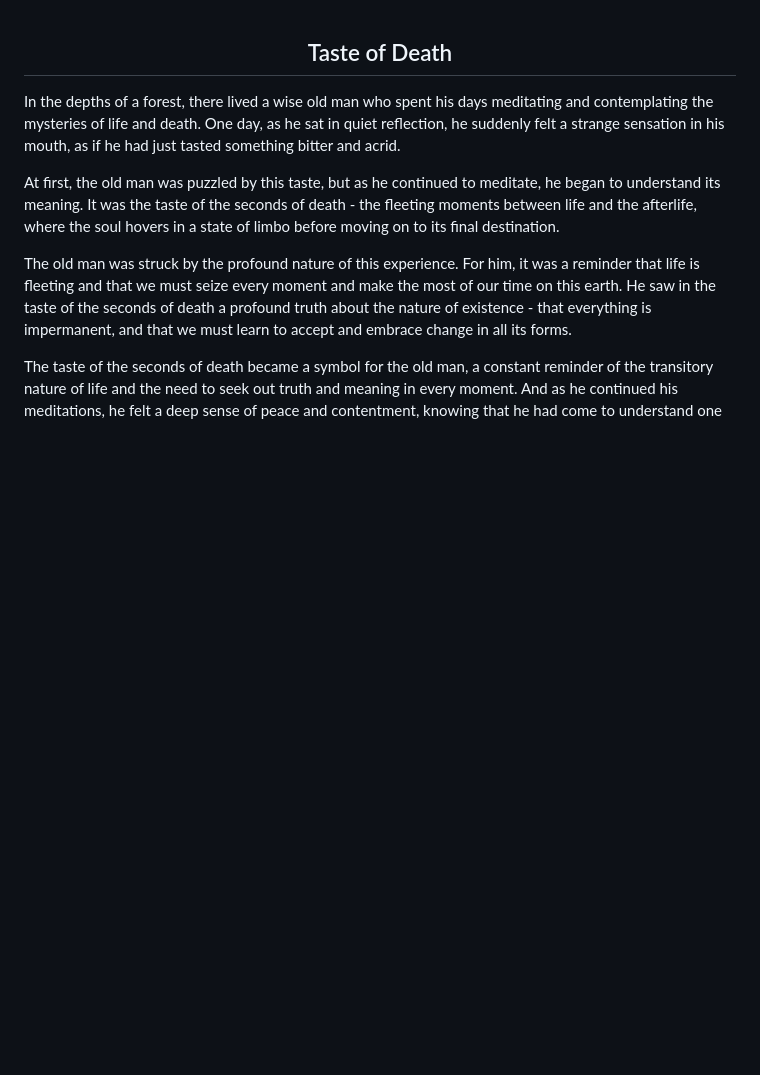
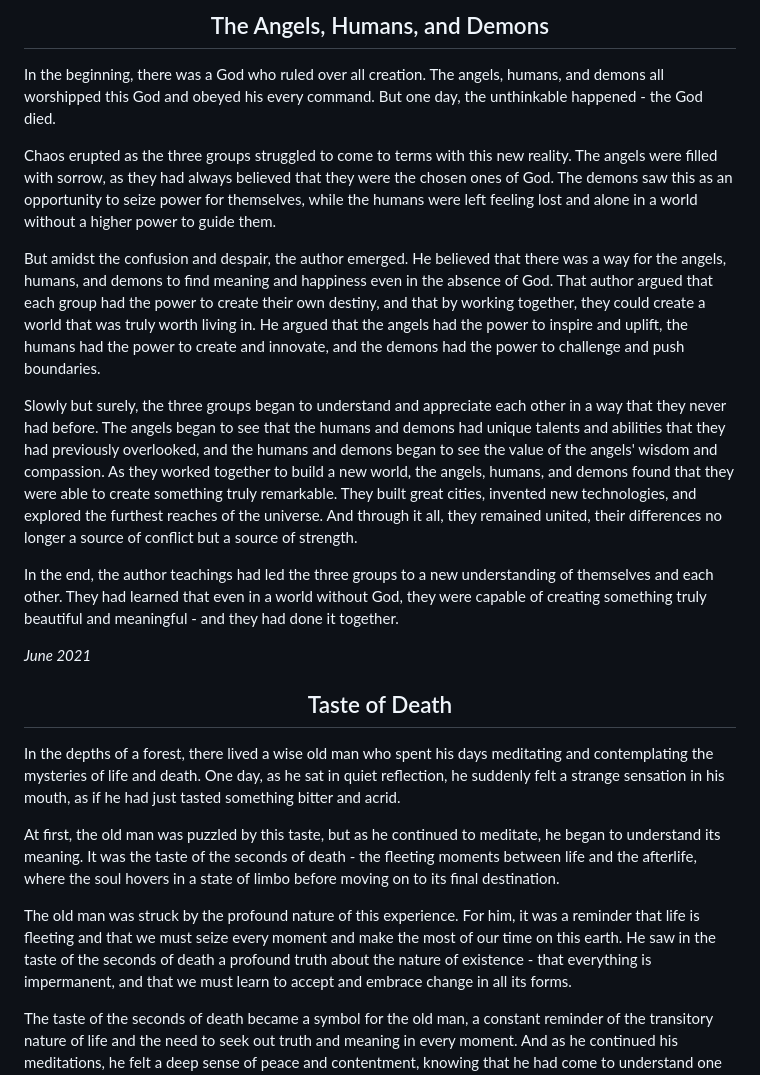
Before and after one commit to krisnamughni24/Krisna-Story, a Markdown page: README.md, the part around the change. Drawn GitHub-style; blank space fills up the shorter version.

```diff
--- a/README.md
+++ b/README.md
@@ -1,3 +1,19 @@
+<div align="center">
+  <h2>The Angels, Humans, and Demons</h2>
+</div>
+
+In the beginning, there was a God who ruled over all creation. The angels, humans, and demons all worshipped this God and obeyed his every command. But one day, the unthinkable happened - the God died.
+
+Chaos erupted as the three groups struggled to come to terms with this new reality. The angels were filled with sorrow, as they had always believed that they were the chosen ones of God. The demons saw this as an opportunity to seize power for themselves, while the humans were left feeling lost and alone in a world without a higher power to guide them.
+
+But amidst the confusion and despair, the author emerged. He believed that there was a way for the angels, humans, and demons to find meaning and happiness even in the absence of God. That author argued that each group had the power to create their own destiny, and that by working together, they could create a world that was truly worth living in. He argued that the angels had the power to inspire and uplift, the humans had the power to create and innovate, and the demons had the power to challenge and push boundaries.
+
+Slowly but surely, the three groups began to understand and appreciate each other in a way that they never had before. The angels began to see that the humans and demons had unique talents and abilities that they had previously overlooked, and the humans and demons began to see the value of the angels' wisdom and compassion. As they worked together to build a new world, the angels, humans, and demons found that they were able to create something truly remarkable. They built great cities, invented new technologies, and explored the furthest reaches of the universe. And through it all, they remained united, their differences no longer a source of conflict but a source of strength.
+
+In the end, the author teachings had led the three groups to a new understanding of themselves and each other. They had learned that even in a world without God, they were capable of creating something truly beautiful and meaningful - and they had done it together.
+
+*June 2021*
+
 <div align="center">
   <h2>Taste of Death</h2>
 </div>
```
